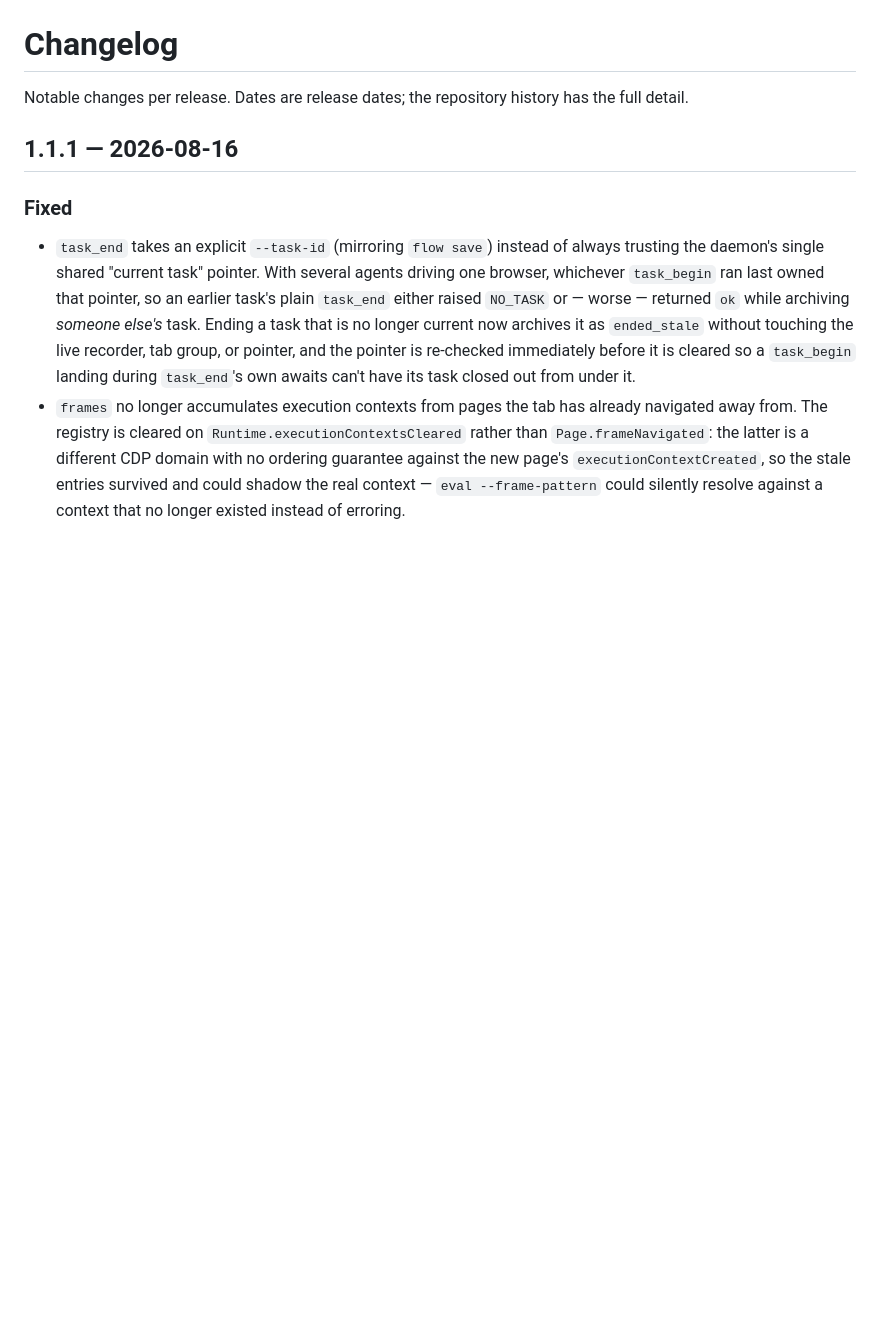
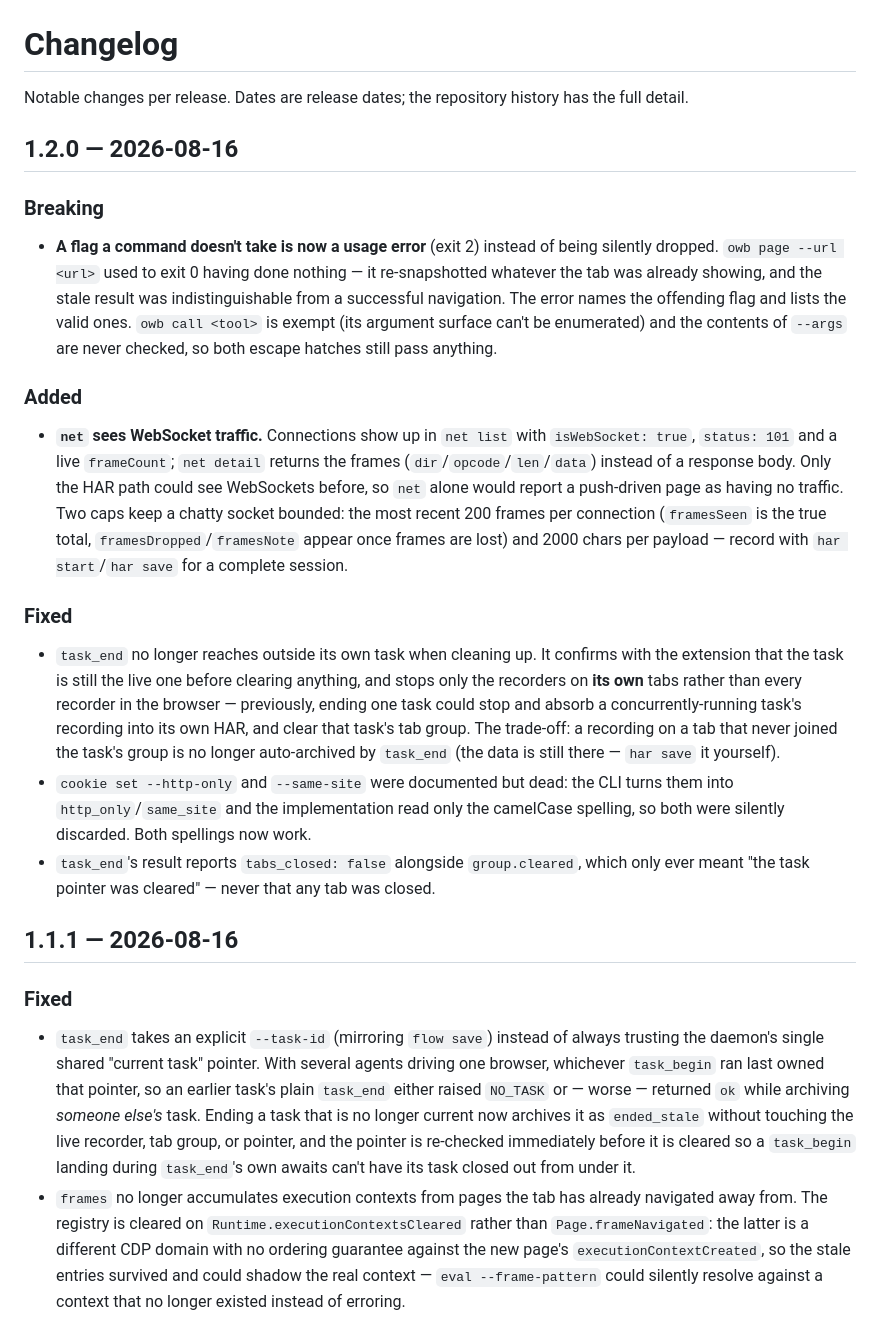
Before and after one commit to woniu9524/open-web-bridge, a Markdown page: CHANGELOG.md, the part around the change. Rendered like a GitHub page; blank space fills up the shorter version.

```diff
--- a/CHANGELOG.md
+++ b/CHANGELOG.md
@@ -2,6 +2,46 @@
 
 Notable changes per release. Dates are release dates; the repository history
 has the full detail.
+
+## 1.2.0 — 2026-08-16
+
+### Breaking
+
+- **A flag a command doesn't take is now a usage error** (exit 2) instead of
+  being silently dropped. `owb page --url <url>` used to exit 0 having done
+  nothing — it re-snapshotted whatever the tab was already showing, and the
+  stale result was indistinguishable from a successful navigation. The error
+  names the offending flag and lists the valid ones. `owb call <tool>` is
+  exempt (its argument surface can't be enumerated) and the contents of
+  `--args` are never checked, so both escape hatches still pass anything.
+
+### Added
+
+- **`net` sees WebSocket traffic.** Connections show up in `net list` with
+  `isWebSocket: true`, `status: 101` and a live `frameCount`; `net detail`
+  returns the frames (`dir`/`opcode`/`len`/`data`) instead of a response body.
+  Only the HAR path could see WebSockets before, so `net` alone would report a
+  push-driven page as having no traffic. Two caps keep a chatty socket bounded:
+  the most recent 200 frames per connection (`framesSeen` is the true total,
+  `framesDropped`/`framesNote` appear once frames are lost) and 2000 chars per
+  payload — record with `har start`/`har save` for a complete session.
+
+### Fixed
+
+- `task_end` no longer reaches outside its own task when cleaning up. It
+  confirms with the extension that the task is still the live one before
+  clearing anything, and stops only the recorders on **its own** tabs rather
+  than every recorder in the browser — previously, ending one task could stop
+  and absorb a concurrently-running task's recording into its own HAR, and
+  clear that task's tab group. The trade-off: a recording on a tab that never
+  joined the task's group is no longer auto-archived by `task_end` (the data is
+  still there — `har save` it yourself).
+- `cookie set --http-only` and `--same-site` were documented but dead: the CLI
+  turns them into `http_only`/`same_site` and the implementation read only the
+  camelCase spelling, so both were silently discarded. Both spellings now work.
+- `task_end`'s result reports `tabs_closed: false` alongside `group.cleared`,
+  which only ever meant "the task pointer was cleared" — never that any tab was
+  closed.
 
 ## 1.1.1 — 2026-08-16
 
```
